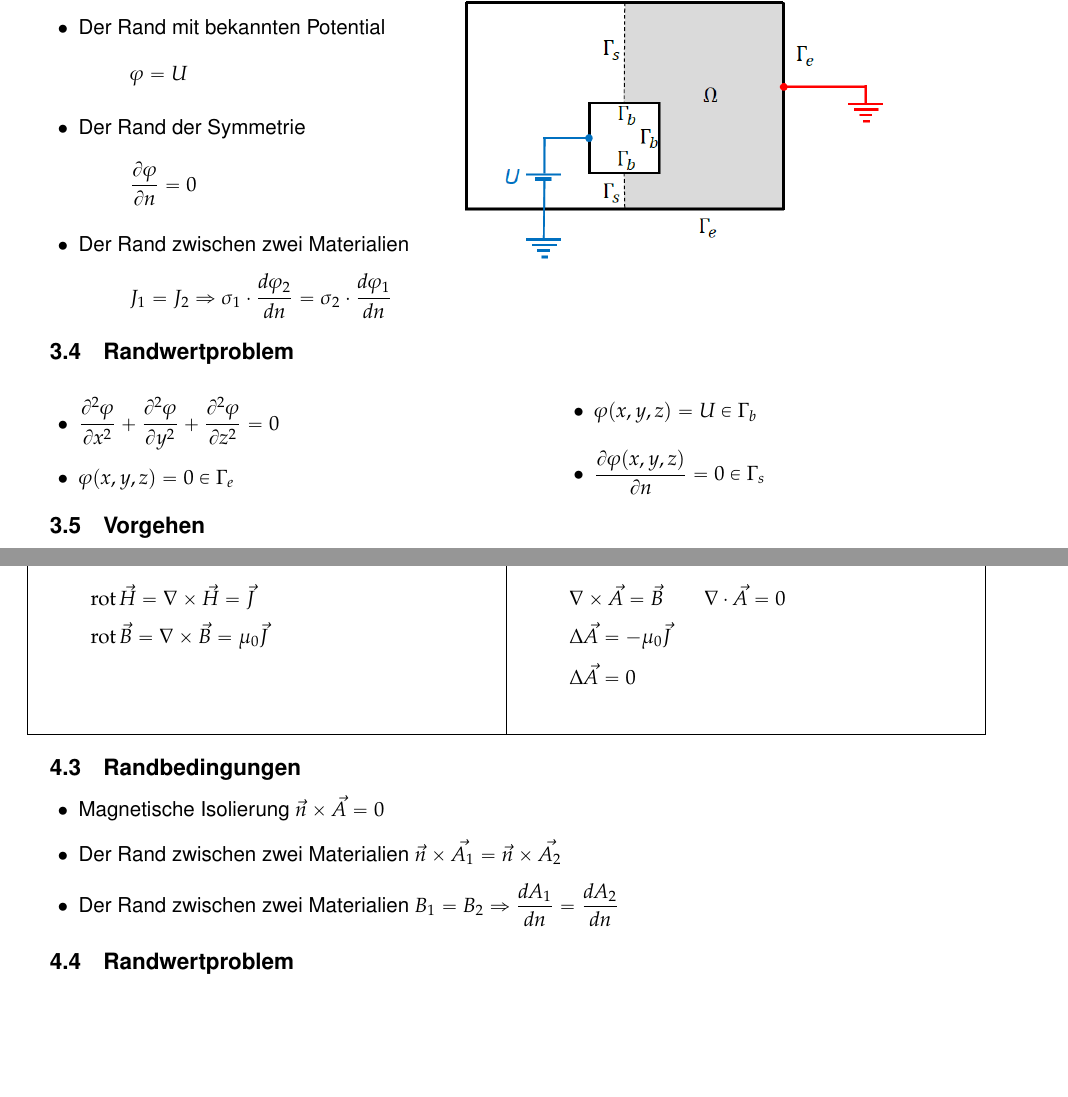
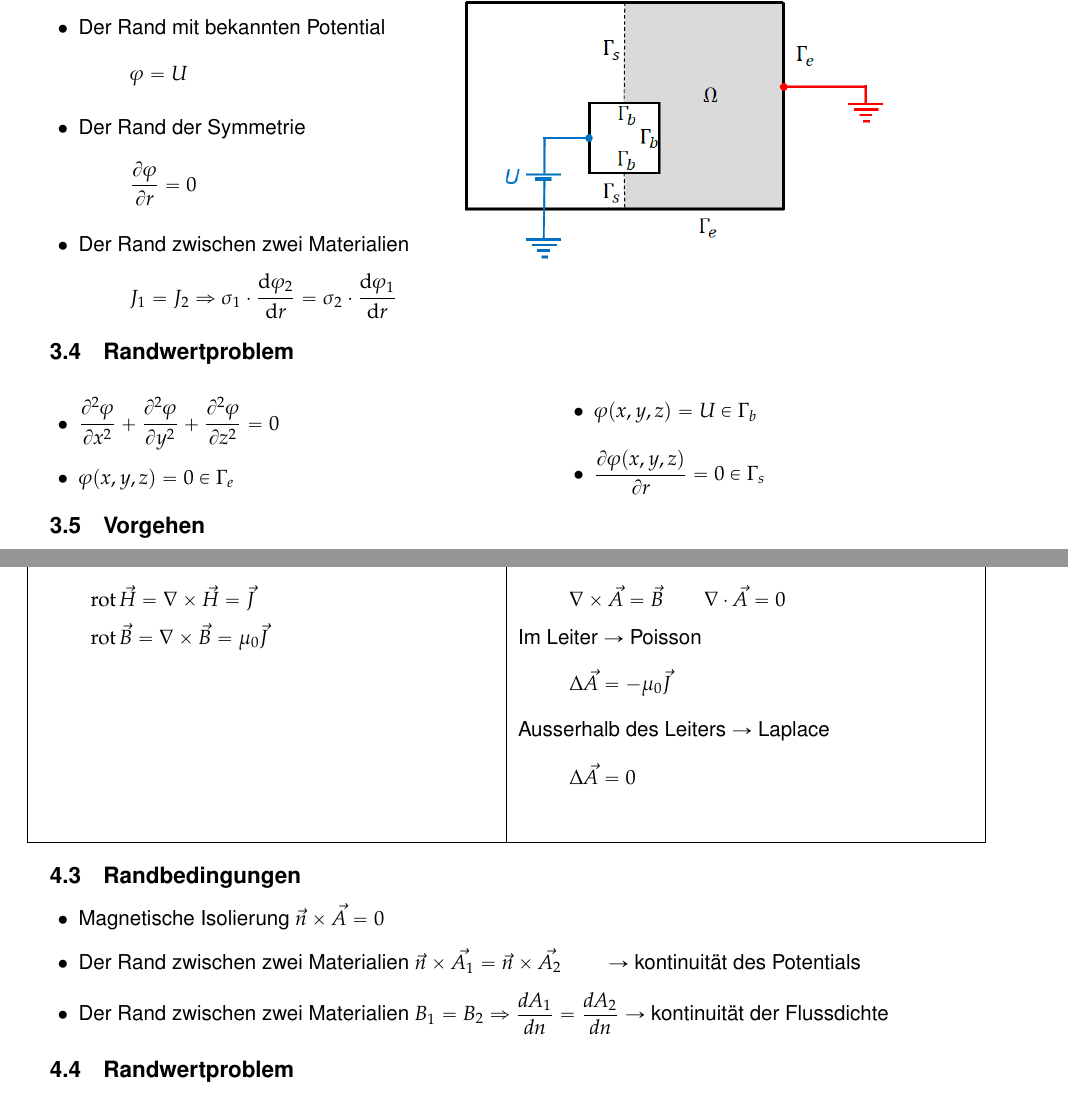
Before and after one commit to HSR-Stud/ElMag17, a LaTeX document (elmag.tex, which reads sections/magnetostatischeanalyse.tex, sections/stationaereanalyse.tex): two parts of pages 10 and 12 of 20, joined at a grey line, cut so that both start at the same text, the shorter picture padded with empty space. Compiled offline with pdfLaTeX.

Commit message:
kleine Anpassungen

```diff
--- a/sections/magnetostatischeanalyse.tex
+++ b/sections/magnetostatischeanalyse.tex
@@ -24,18 +24,21 @@ Die magnetostatische Analyse basiert auf der gleichmässigen Bewegung des elektr
 	\hline
 	\textbf{Differenzialgleichung der Durchflutung}\newline
 	\[\rotation \vec{H}=\nabla \times \vec{H}=\vec{J}\]
-	\[\rotation \vec{B}=\nabla \times \vec{B}=\mu_{0}\vec{J}\]&
+	\[\rotation \vec{B}=\nabla \times \vec{B}=\mu_{0}\vec{J}\]
+    &
 	\textbf{Vektorpotential}\newline
 	\[\nabla \times \vec{A}=\vec{B} \quad\quad \nabla\cdot \vec{A} =0\]
+    Im Leiter $\rightarrow$ Poisson
 	\[\Delta\vec{A}=-\mu_{0}\vec{J}\]
-	\[\Delta\vec{A}=0\]\\
-	\hline
+    Ausserhalb des Leiters $\rightarrow$ Laplace
+	\[\Delta\vec{A}=0\]
+	\\ \hline
 \end{tabular}
 \subsection{Randbedingungen}
 \begin{itemize}
 	\item Magnetische Isolierung $\vec{n} \times \vec{A} =0$
-	\item Der Rand zwischen zwei Materialien $\vec{n} \times \vec{A_{1}}=\vec{n} \times \vec{A_{2}}$
-	\item Der Rand zwischen zwei Materialien $B_{1}=B_{2} \Rightarrow \dfrac{dA_{1}}{d n}=\dfrac{dA_{2}}{d n} $
+	\item Der Rand zwischen zwei Materialien $\vec{n} \times \vec{A_{1}}=\vec{n} \times \vec{A_{2}}$ \qquad$\rightarrow$ kontinuität des Potentials
+	\item Der Rand zwischen zwei Materialien $B_{1}=B_{2} \Rightarrow \dfrac{dA_{1}}{d n}=\dfrac{dA_{2}}{d n} $ $\rightarrow$ kontinuität der Flussdichte
 \end{itemize}
 \subsection{Randwertproblem}
 \begin{minipage}{8cm}
--- a/sections/stationaereanalyse.tex
+++ b/sections/stationaereanalyse.tex
@@ -38,8 +38,8 @@ Die stationäre Strömungsanalyse wird für die Berechnung des Ersatzwiderstands
 	\begin{itemize}
 		\item Der geerdete Rand \[\varphi = 0\]
 		\item Der Rand mit bekannten Potential \[ \varphi = U \]
-		\item Der Rand der Symmetrie \[ \dfrac{\partial\varphi}{\partial n} = 0\]
-		\item Der Rand zwischen zwei Materialien \[J_{1}=J_{2} \Rightarrow \sigma_{1} \cdot \frac{d \varphi_{2}}{dn}=\sigma_{2} \cdot \frac{d \varphi_{1}}{dn}\]
+		\item Der Rand der Symmetrie \[ \dfrac{\partial\varphi}{\partial r} = 0\]
+		\item Der Rand zwischen zwei Materialien \[J_{1}=J_{2} \Rightarrow \sigma_{1} \cdot \frac{\diff \varphi_{2}}{\diff r}=\sigma_{2} \cdot \frac{\diff \varphi_{1}}{\diff r}\]
 	\end{itemize}
 \end{minipage}
 \begin{minipage}{8cm}
@@ -51,7 +51,7 @@ Die stationäre Strömungsanalyse wird für die Berechnung des Ersatzwiderstands
 		\item $\dfrac{\partial^2\varphi}{\partial x^2} +  \dfrac{\partial^2\varphi}{\partial y^2} + \dfrac{\partial^2\varphi}{\partial z^2}=0 $
 		\item $\varphi(x,y,z)=0 \in \Gamma_e$
 		\item $\varphi(x,y,z)=U \in \Gamma_b$
-		\item $ \dfrac{\partial\varphi(x,y,z)}{\partial n} = 0 \in \Gamma_s$
+		\item $ \dfrac{\partial\varphi(x,y,z)}{\partial r} = 0 \in \Gamma_s$
 	\end{itemize}
 \end{multicols}
 \subsection{Vorgehen}
```
Also changed, not shown: sections/magnetoquasistatischeanalyse.tex (+1 -1 lines), sections/mathegrundlagen.tex (+2 -1 lines), sections/magnetostatischeanalyse.tex (2 more changed lines).
